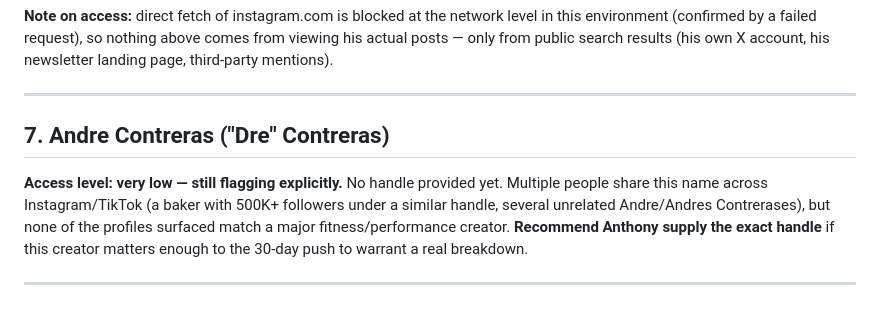
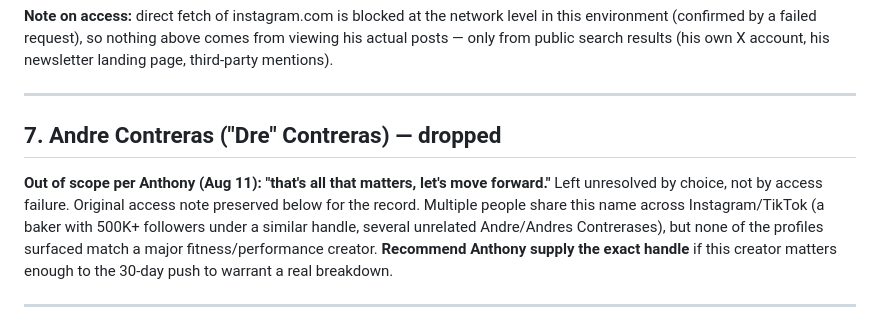
Before and after one commit to vintusperformance/vintus-performance, a Markdown page: content/creator-analysis.md, the part around the change. Drawn GitHub-style.

Commit message:
Drop Andre Contreras from creator analysis per Anthony's call (#97)
He confirmed it.is.joao's handle is "all that matters" and to move forward —
Contreras stays unresolved by choice, not access failure.

Co-authored-by: Claude <noreply@anthropic.com>

```diff
--- a/content/creator-analysis.md
+++ b/content/creator-analysis.md
@@ -198,11 +198,13 @@ comes from viewing his actual posts — only from public search results
 
 ---
 
-## 7. Andre Contreras ("Dre" Contreras)
+## 7. Andre Contreras ("Dre" Contreras) — dropped
 
-**Access level: very low — still flagging explicitly.** No handle provided
-yet. Multiple people share this name across Instagram/TikTok (a baker with
-500K+ followers under a similar handle, several unrelated Andre/Andres
+**Out of scope per Anthony (Aug 11): "that's all that matters, let's move
+forward."** Left unresolved by choice, not by access failure. Original
+access note preserved below for the record. Multiple people share this name
+across Instagram/TikTok (a baker with 500K+ followers under a similar
+handle, several unrelated Andre/Andres
 Contrerases), but none of the profiles surfaced match a major
 fitness/performance creator. **Recommend Anthony supply the exact handle**
 if this creator matters enough to the 30-day push to warrant a real
```
